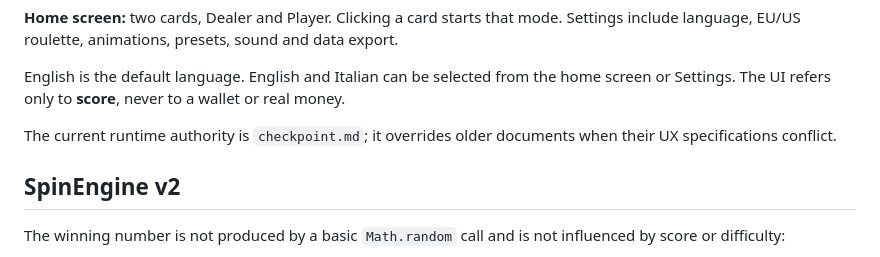
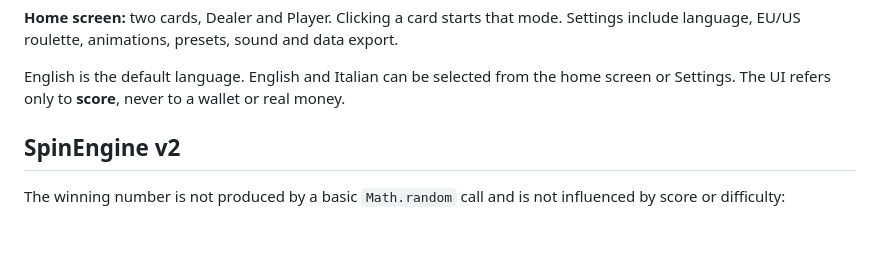
Before and after one commit to orfeomorello/OpenSource-Mobile-Spin-Roulette, a Markdown page: README.md, the part around the change. GitHub-like rendering; blank space fills up the shorter version.

Commit message:
Update README to remove runtime authority reference
Removed mention of runtime authority document from README.

```diff
--- a/README.md
+++ b/README.md
@@ -15,8 +15,6 @@ An **8-bit roulette web game** for the browser, designed to work **local-first**
 **Home screen:** two cards, Dealer and Player. Clicking a card starts that mode. Settings include language, EU/US roulette, animations, presets, sound and data export.
 
 English is the default language. English and Italian can be selected from the home screen or Settings. The UI refers only to **score**, never to a wallet or real money.
-
-The current runtime authority is `checkpoint.md`; it overrides older documents when their UX specifications conflict.
 
 ## SpinEngine v2
 
```
